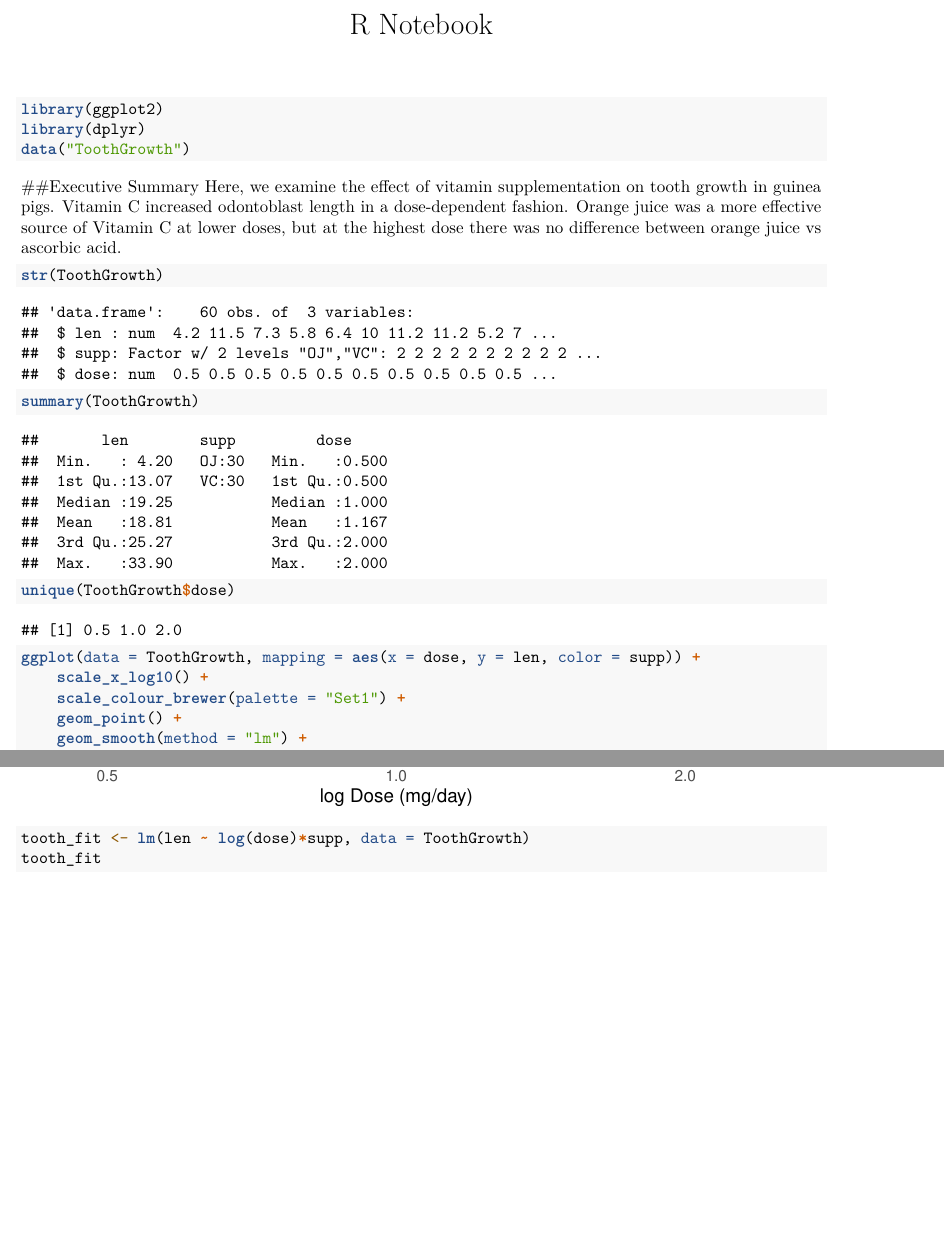
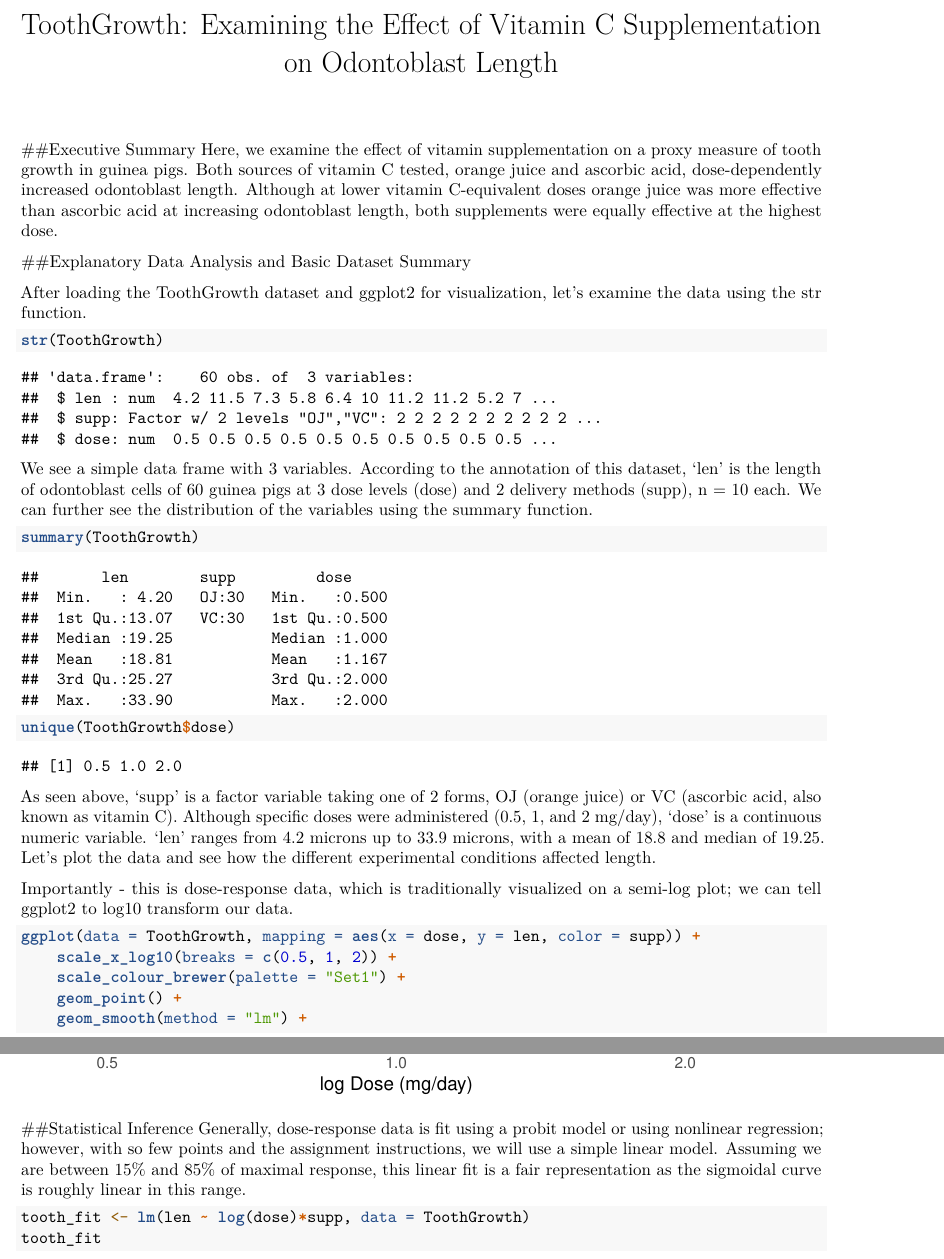
Before and after one commit to accumb3ns/Statistical-Inference-Final, an R Markdown document (Statistical Inference Final - Toothgrowth.Rmd): two parts of pages 1 and 2 of 2 before the commit and two parts of pages 1 and 2 of 3 after it, joined at a grey line, cut at the place of the change, the shorter picture padded with empty space. Rendered offline with R 4.5, knitr and Pandoc, then LaTeX, with nearby package versions; both versions are drawn in the output format of the newer one.

Commit message:
Add text - work in progress EOD

````diff
--- a/Statistical Inference Final - Toothgrowth.Rmd
+++ b/Statistical Inference Final - Toothgrowth.Rmd
@@ -1,23 +1,25 @@
 ---
-title: "R Notebook"
-output: html_notebook
+title: "ToothGrowth: Examining the Effect of Vitamin C Supplementation on Odontoblast Length"
+output: pdf_document
 editor_options:
   chunk_output_type: inline
 ---
 
-```{r load packages, message=FALSE, warning=FALSE}
+##Executive Summary
+Here, we examine the effect of vitamin supplementation on a proxy measure of tooth growth in guinea pigs. Both sources of vitamin C tested, orange juice and ascorbic acid, dose-dependently increased odontoblast length. Although at lower vitamin C-equivalent doses orange juice was more effective than ascorbic acid at increasing odontoblast length, both supplements were equally effective at the highest dose.
+
+##Explanatory Data Analysis and Basic Dataset Summary
+```{r load packages, include=FALSE}
 library(ggplot2)
-library(dplyr)
 data("ToothGrowth")
 ```
-
-##Executive Summary
-Here, we examine the effect of vitamin supplementation on tooth growth in guinea pigs. Vitamin C increased odontoblast length in a dose-dependent fashion. Orange juice was a more effective source of Vitamin C at lower doses, but at the highest dose there was no difference between orange juice vs ascorbic acid.
-
+After loading the ToothGrowth dataset and ggplot2 for visualization, let's examine the data using the str function.
 
 ```{r quick look at the data}
 str(ToothGrowth)
 ```
+
+We see a simple data frame with 3 variables. According to the annotation of this dataset, 'len' is the length of odontoblast cells of 60 guinea pigs at 3 dose levels (dose) and 2 delivery methods (supp), n = 10 each. We can further see the distribution of the variables using the summary function.
 
 ```{r summary}
 summary(ToothGrowth)
@@ -27,10 +29,13 @@ summary(ToothGrowth)
 unique(ToothGrowth$dose)
 ```
 
+As seen above, 'supp' is a factor variable taking one of 2 forms, OJ (orange juice) or VC (ascorbic acid, also known as vitamin C). Although specific doses were administered (0.5, 1, and 2 mg/day), 'dose' is a continuous numeric variable. 'len' ranges from 4.2 microns up to 33.9 microns, with a mean of 18.8 and median of 19.25. Let's plot the data and see how the different experimental conditions affected length.
+
+Importantly - this is dose-response data, which is traditionally visualized on a semi-log plot; we can tell ggplot2 to log10 transform our data.
 
 ```{r plot data}
 ggplot(data = ToothGrowth, mapping = aes(x = dose, y = len, color = supp)) +
-    scale_x_log10() +
+    scale_x_log10(breaks = c(0.5, 1, 2)) +
     scale_colour_brewer(palette = "Set1") +
     geom_point() +
     geom_smooth(method = "lm") +
@@ -38,5 +43,10 @@ ggplot(data = ToothGrowth, mapping = aes(x = dose, y = len, color = supp)) +
     theme(plot.title = element_text(hjust = 0.5))
 ```
+
+
+
+##Statistical Inference
+Generally, dose-response data is fit using a probit model or using nonlinear regression; however, with so few points and the assignment instructions, we will use a simple linear model. Assuming we are between 15% and 85% of maximal response, this linear fit is a fair representation as the sigmoidal curve is roughly linear in this range.
 
 ```{r}
 tooth_fit <- lm(len ~ log(dose)*supp, data = ToothGrowth)
````
Also changed, not shown: Rplots.pdf (added), Statistical Inference Final - Toothgrowth.nb.html, Statistical_Inference_Final_-_Toothgrowth.pdf (added), Statistical Inference Final - Toothgrowth.Rmd (2 more changed lines).
